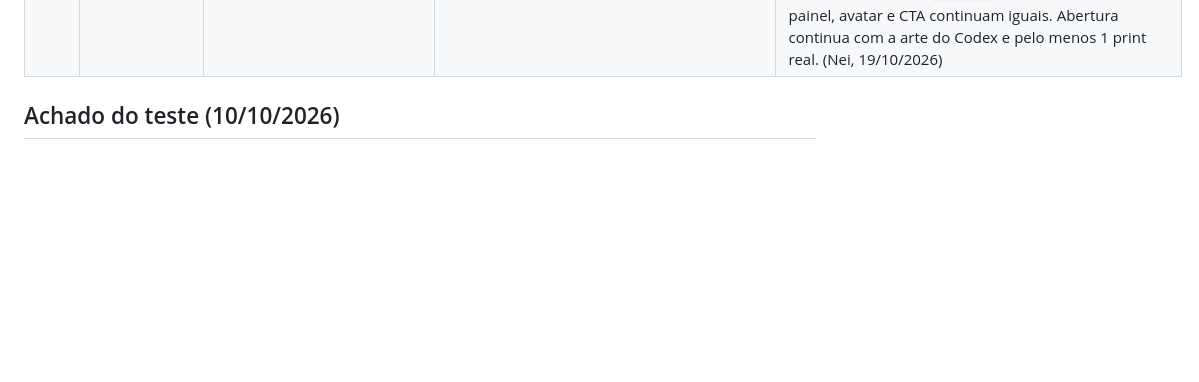
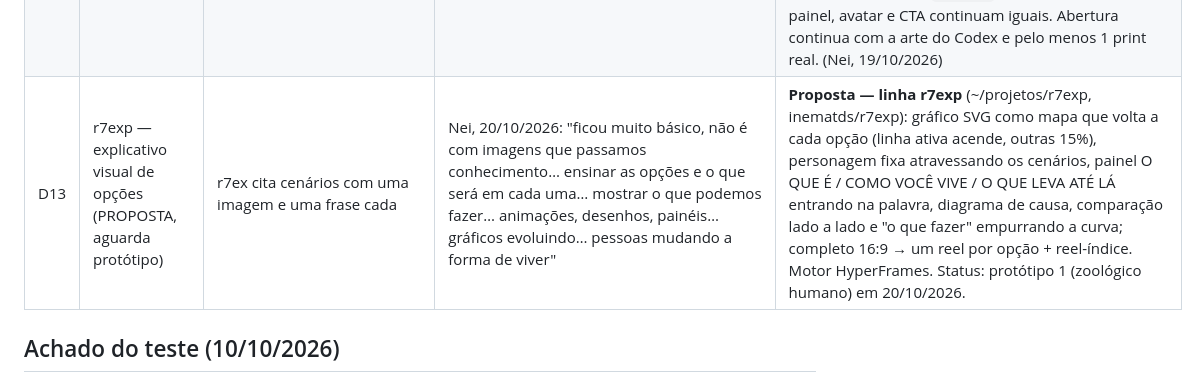
Before and after one commit to inematds/inema-design, a Markdown page: DECISOES.md, the part around the change. Drawn GitHub-style; blank space fills up the shorter version.

Commit message:
D13 (proposta): linha r7exp — explicativo visual de opções; correção do reel 'Vamos sobreviver'
Co-Authored-By: Claude Opus 5.5 <noreply@anthropic.com>

```diff
--- a/DECISOES.md
+++ b/DECISOES.md
@@ -38,6 +38,7 @@ As fontes divergem nos pontos abaixo. O kit NÃO escolheu nenhum lado. Quando de
 | D10 | Propósito e planejamento do r7e | Reel montado a partir do tema que chega (guia/repo do dia), público misturado (dono de padaria × quem usa Claude/Codex), 7 etapas em ordem fixa, avatar fora da capa ou em tela cheia, diagramas raros, sucesso = reel validado pelos portões | Nei: "o ponto que mais importa é trazer público para o inema.club"; "se não viralizar não atingiu o objetivo"; "todas as etapas têm que ser fortes"; "o rosto deve iniciar em PiP ou meia tela"; "diagrama e outros métodos visuais ajudam a manter e ensinar"; "a gente pode ser flexível dentro do motor" | **Objetivo = levar gente ao inema.club** (CTA fixo: "tá tudo no inema ponto club, ou me pede o link"). **Planejar antes de produzir:** público geral (IA traduzida para o dia a dia), cada tema ancorado no que a pessoa quer (ganho, dor resolvida ou desejo), nota de potencial antes de produzir e troca de ângulo/tema quando a nota for baixa. **Fala escrita depois do plano** (avatar novo por reel, com OK de produção). **Rosto desde o quadro 0** em meia tela, passando a PiP. **Toda etapa forte:** pelo menos 2 diagramas/visuais que ensinam (barra, antes/depois, fluxo, print real). As 7 etapas são checklist de gatilhos, não ordem obrigatória. (Nei, 18/10/2026) |
 | D11 | Acabamento do r7e | Motor próprio do reel7etapas: fotos de banco de imagens com luz neutra, manchete Anton com tarja por cima da foto, diagramas em Pillow, capa com avatar meia tela | Nei: "ainda não ficou bom, ficou padrão ... olha o eventosextremospub como ele faz muito mais viral, mais impactante: os desenhos, as imagens e o texto" | **B — o r7e monta no motor do eventosextremospub** (modelo: eventosextremospub/edicoes/2026-10-18-do-chat-ao-agente): faixa de telejornal com marca + selo vermelho, título do gancho DESENHADO DENTRO da abertura pelo Codex, imagens preto #0c0c10 + luz amarela #FACC15 (vermelho só no perigo), avatar em PiP desde o quadro 0, painéis com itens no tempo da fala e contadores, legenda karaokê colorida por sentido, CTA vermelho em pergunta + pílula inema.club, linha de fonte embaixo. O roteiro de 7 etapas (D9/D10) continua; muda só o acabamento. Ferramentas: reel7etapas/ev_cena.py + ev_util.py + edicoes/ev-lote-1018.py. (Nei, 18/10/2026) |
 | D12 | Diagrama animado no r7ex | r7ex: toda parte com foto do Codex ou print (painel com itens embaixo) | Nei, pedindo os vídeos das formações: "o visual deve ser limpo, sem muita poluição, não só imagem e sim animações, diagramas etc." | **B — parte `diagrama:` no r7ex** (no lugar de `imagem:`): fundo preto #0c0c10 com grade leve e brilho âmbar; 3 formas — `fluxo` (2–6 cartões em cadeia com seta, numerados), `hub` (círculo central + até 6 cartões ligados por linha) e `terminal` (janela com comando digitando e saída); cada nó acende na palavra falada (`de`), o último aceso ganha borda amarela (verde com `cor: vd`). Faixa, selo, legenda, painel, avatar e CTA continuam iguais. Abertura continua com a arte do Codex e pelo menos 1 print real. (Nei, 19/10/2026) |
+| D13 | r7exp — explicativo visual de opções (PROPOSTA, aguarda protótipo) | r7ex cita cenários com uma imagem e uma frase cada | Nei, 20/10/2026: "ficou muito básico, não é com imagens que passamos conhecimento… ensinar as opções e o que será em cada uma… mostrar o que podemos fazer… animações, desenhos, painéis… gráficos evoluindo… pessoas mudando a forma de viver" | **Proposta — linha r7exp** (~/projetos/r7exp, inematds/r7exp): gráfico SVG como mapa que volta a cada opção (linha ativa acende, outras 15%), personagem fixa atravessando os cenários, painel O QUE É / COMO VOCÊ VIVE / O QUE LEVA ATÉ LÁ entrando na palavra, diagrama de causa, comparação lado a lado e "o que fazer" empurrando a curva; completo 16:9 → um reel por opção + reel-índice. Motor HyperFrames. Status: protótipo 1 (zoológico humano) em 20/10/2026. |
 
 ## Achado do teste (10/10/2026)
 - A1 — `checks/preship.py` no modelo `~/.claude/skills/projetos-landing-guia/assets/template.html`: 8/13. Faltam `<main>`, `og:image`, `theme-color`, favicon e width/height nas imagens. Todo guia herda isso (5-mods e crunchlog 8/13; arena-capivara e ata 6/13). Corrigir no modelo é a etapa 3; nada foi alterado.
```
Also changed, not shown: memoria/correcoes.md (+1 -0 lines).
